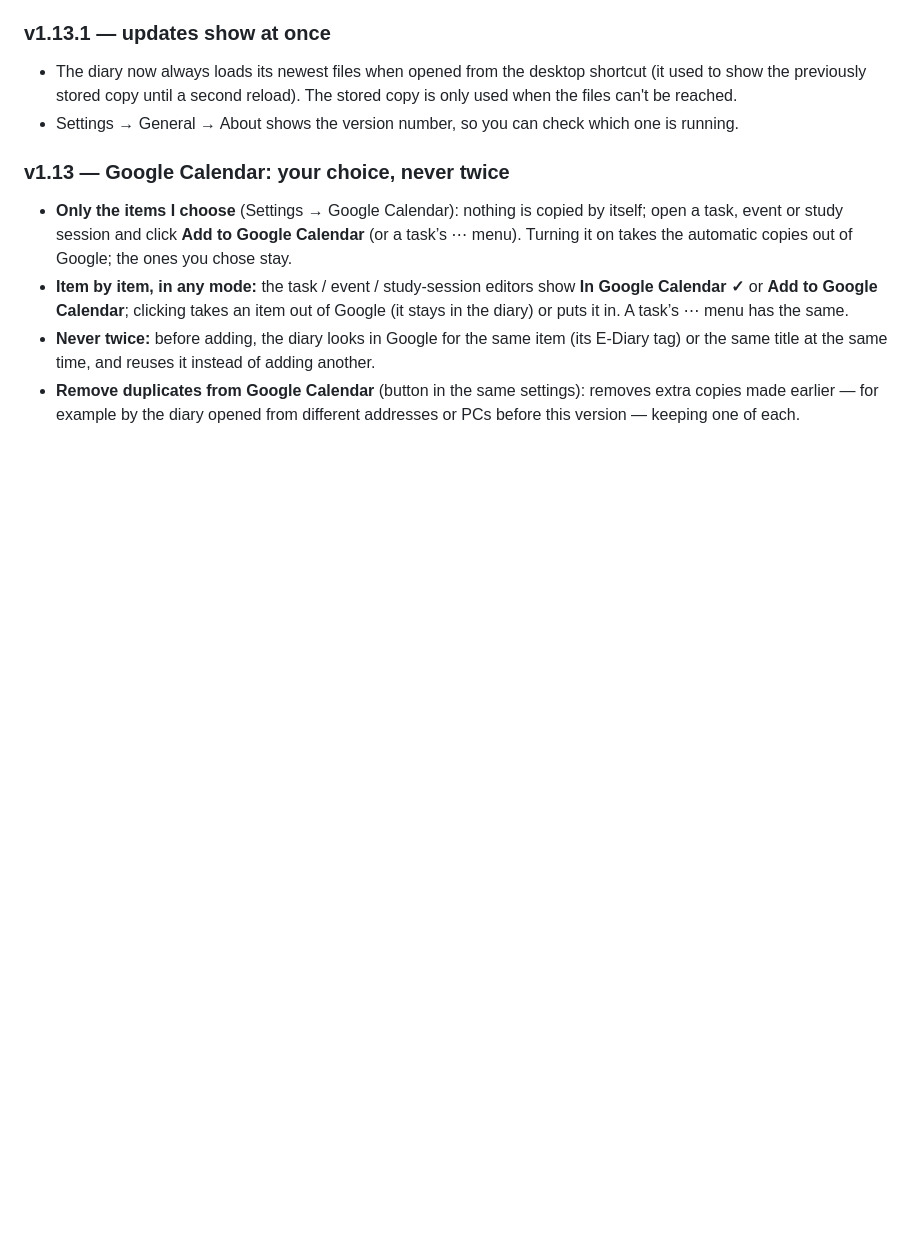
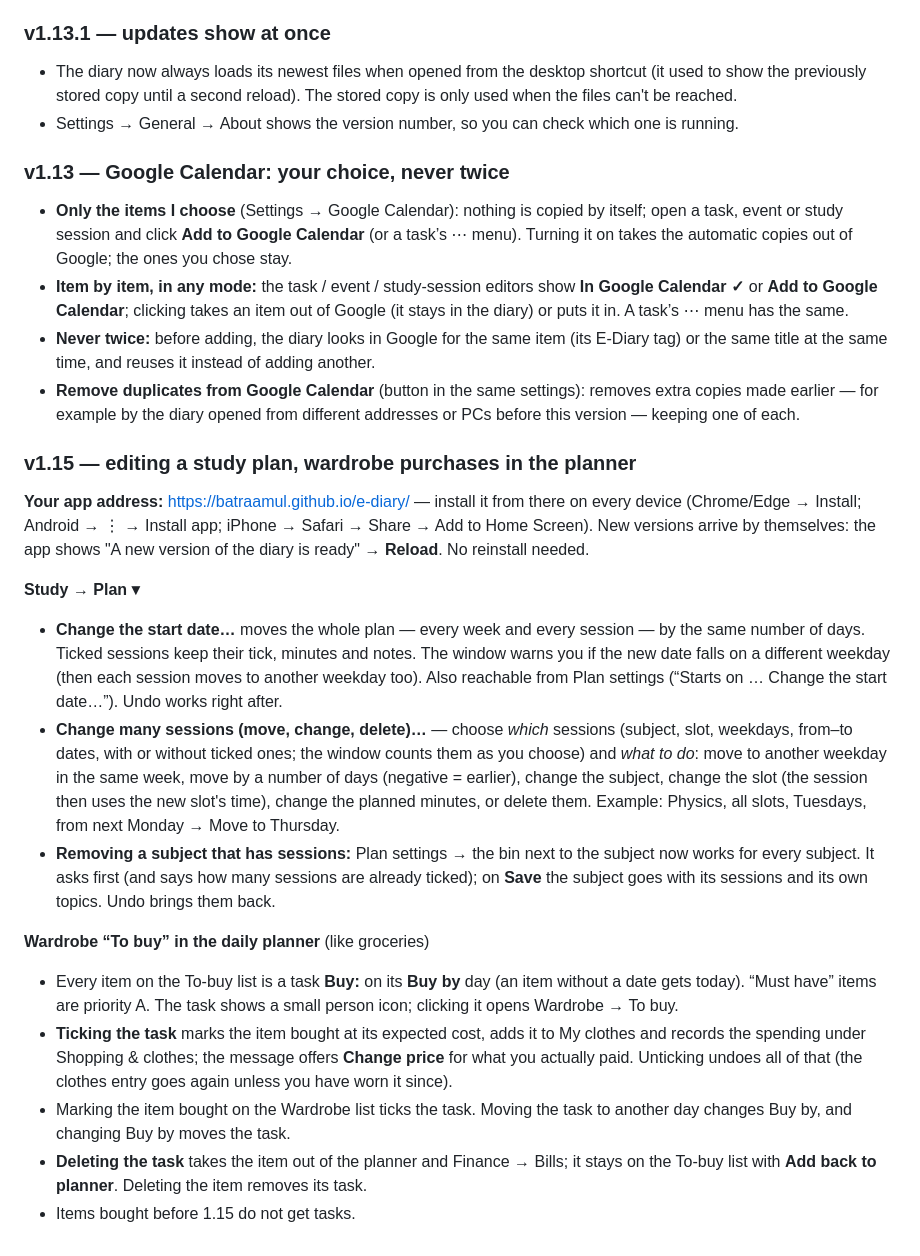
Before and after one commit to batraamul/e-diary, a Markdown page: README.md, the part around the change. GitHub-like rendering; blank space fills up the shorter version.

Commit message:
README: 1.15 notes
Co-Authored-By: Claude Opus 5.5 <noreply@anthropic.com>
Claude-Session: https://claude.ai/code/session_01TTeuCV4GbXfgiAFEWRo5M8

```diff
--- a/README.md
+++ b/README.md
@@ -351,3 +351,19 @@ Then:
 - **Item by item, in any mode:** the task / event / study-session editors show **In Google Calendar ✓** or **Add to Google Calendar**; clicking takes an item out of Google (it stays in the diary) or puts it in. A task’s ⋯ menu has the same.
 - **Never twice:** before adding, the diary looks in Google for the same item (its E-Diary tag) or the same title at the same time, and reuses it instead of adding another.
 - **Remove duplicates from Google Calendar** (button in the same settings): removes extra copies made earlier — for example by the diary opened from different addresses or PCs before this version — keeping one of each.
+
+### v1.15 — editing a study plan, wardrobe purchases in the planner
+
+**Your app address:** https://batraamul.github.io/e-diary/ — install it from there on every device (Chrome/Edge → Install; Android → ⋮ → Install app; iPhone → Safari → Share → Add to Home Screen). New versions arrive by themselves: the app shows "A new version of the diary is ready" → **Reload**. No reinstall needed.
+
+**Study → Plan ▾**
+- **Change the start date…** moves the whole plan — every week and every session — by the same number of days. Ticked sessions keep their tick, minutes and notes. The window warns you if the new date falls on a different weekday (then each session moves to another weekday too). Also reachable from Plan settings (“Starts on … Change the start date…”). Undo works right after.
+- **Change many sessions (move, change, delete)…** — choose *which* sessions (subject, slot, weekdays, from–to dates, with or without ticked ones; the window counts them as you choose) and *what to do*: move to another weekday in the same week, move by a number of days (negative = earlier), change the subject, change the slot (the session then uses the new slot's time), change the planned minutes, or delete them. Example: Physics, all slots, Tuesdays, from next Monday → Move to Thursday.
+- **Removing a subject that has sessions:** Plan settings → the bin next to the subject now works for every subject. It asks first (and says how many sessions are already ticked); on **Save** the subject goes with its sessions and its own topics. Undo brings them back.
+
+**Wardrobe “To buy” in the daily planner** (like groceries)
+- Every item on the To-buy list is a task **Buy: <item>** on its **Buy by** day (an item without a date gets today). “Must have” items are priority A. The task shows a small person icon; clicking it opens Wardrobe → To buy.
+- **Ticking the task** marks the item bought at its expected cost, adds it to My clothes and records the spending under Shopping & clothes; the message offers **Change price** for what you actually paid. Unticking undoes all of that (the clothes entry goes again unless you have worn it since).
+- Marking the item bought on the Wardrobe list ticks the task. Moving the task to another day changes Buy by, and changing Buy by moves the task.
+- **Deleting the task** takes the item out of the planner and Finance → Bills; it stays on the To-buy list with **Add back to planner**. Deleting the item removes its task.
+- Items bought before 1.15 do not get tasks.
```
